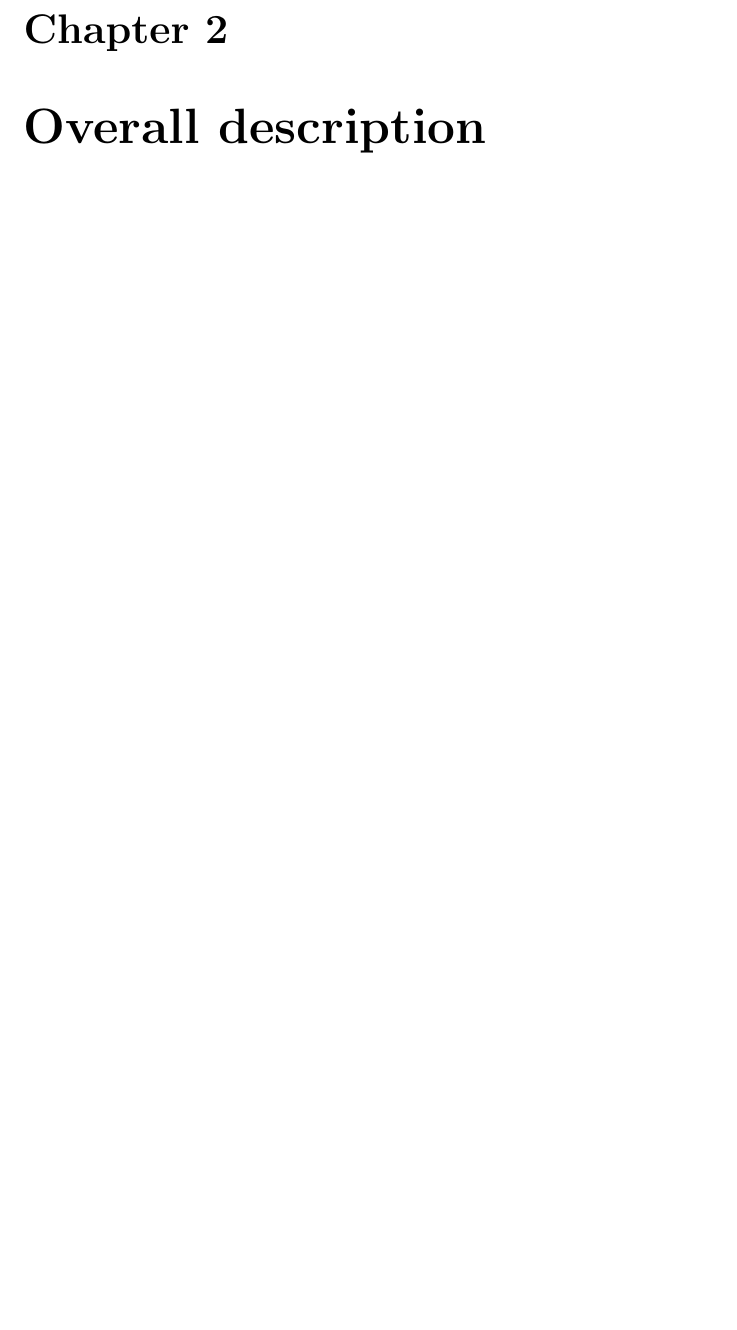
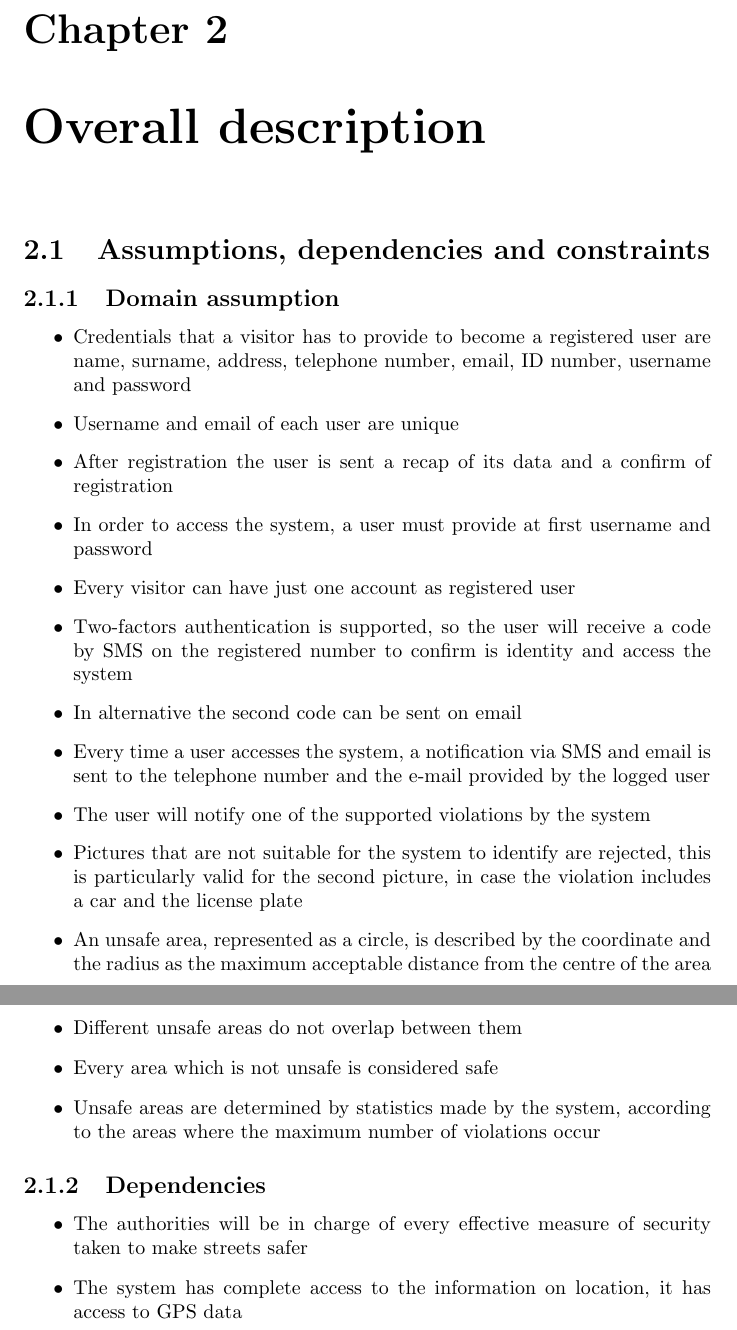
Before and after one commit to AngelicaSofia/SafeStreets---Project-Assignment-for-Software-Engineering-2, a LaTeX document (RASD/RASD.tex, which reads RASD/Chapters/02-OverallDescription/04-AssumptionsDependenciesAndConstrains.tex): part of page 5 of 15 before the commit and two parts of pages 5 and 6 of 16 after it, the two joined at a grey line, cut so that both start at the same text, the shorter picture padded with empty space. Compiled offline with pdfLaTeX.

Commit message:
Domain assumptions - First Part

```diff
--- a/RASD/Chapters/02-OverallDescription/04-AssumptionsDependenciesAndConstrains.tex
+++ b/RASD/Chapters/02-OverallDescription/04-AssumptionsDependenciesAndConstrains.tex
@@ -0,0 +1,25 @@
+\section{Assumptions, dependencies and constraints}
+
+\subsection{Domain assumption}
+  \begin{itemize}
+    \item Credentials that a visitor has to provide to become a registered user are name, surname, address, telephone number, email, ID number, username and password
+    \item Username and email of each user are unique
+    \item After registration the user is sent a recap of its data and a confirm of registration
+    \item In order to access the system, a user must provide at first username and password
+    \item Every visitor can have just one account as registered user
+    \item Two-factors authentication is supported, so the user will receive a code by SMS on the registered number to confirm is identity and access the system
+    \item In alternative the second code can be sent on email
+    \item Every time a user accesses the system, a notification via SMS and email is sent to the telephone number and the e-mail provided by the logged user
+    \item The user will notify one of the supported violations by the system
+    \item Pictures that are not suitable for the system to identify are rejected, this is particularly valid for the second picture, in case the violation includes a car and the license plate
+    \item An unsafe area, represented as a circle, is described by the coordinate and the radius as the maximum acceptable distance from the centre of the area
+    \item Different unsafe areas do not overlap between them
+    \item Every area which is not unsafe is considered safe
+    \item Unsafe areas are determined by statistics made by the system, according to the areas where the maximum number of violations occur
+  \end{itemize}
+
+\subsection{Dependencies}
+  \begin{itemize}
+    \item The authorities will be in charge of every effective measure of security taken to make streets safer
+    \item The system has complete access to the information on location, it has access to GPS data
+  \end{itemize}
```
Also changed, not shown: RASD/Chapters/05-EffortSpent/03-Angelica.tex (+1 -0 lines).
